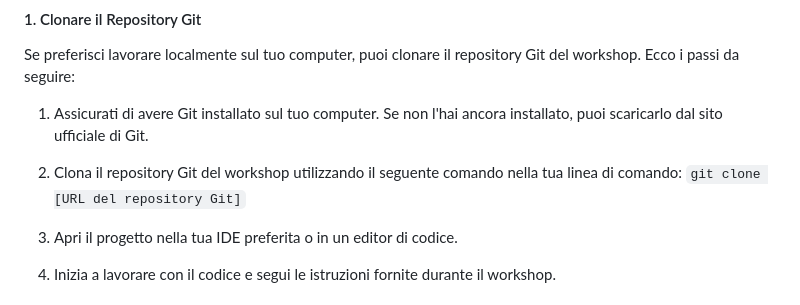
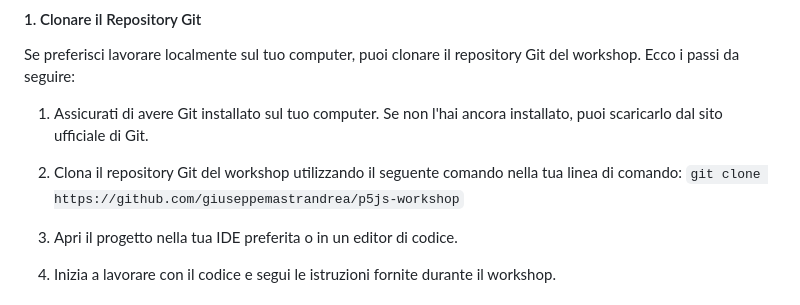
Before and after one commit to giuseppemastrandrea/p5js-workshop, a Markdown page: README.md, the part around the change. Drawn GitHub-style.

```diff
--- a/README.md
+++ b/README.md
@@ -34,7 +34,7 @@ Se preferisci lavorare localmente sul tuo computer, puoi clonare il repository G
 
 1. Assicurati di avere Git installato sul tuo computer. Se non l'hai ancora installato, puoi scaricarlo dal sito ufficiale di Git.
 
-2. Clona il repository Git del workshop utilizzando il seguente comando nella tua linea di comando: `git clone [URL del repository Git]`
+2. Clona il repository Git del workshop utilizzando il seguente comando nella tua linea di comando: `git clone https://github.com/giuseppemastrandrea/p5js-workshop`
 
 3. Apri il progetto nella tua IDE preferita o in un editor di codice.
 
```
